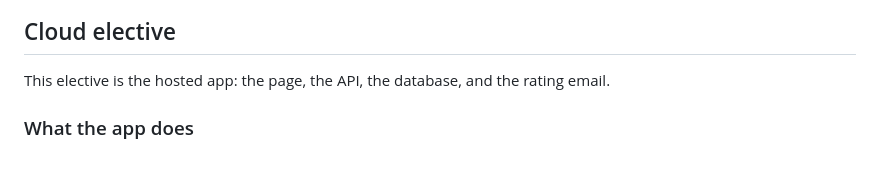
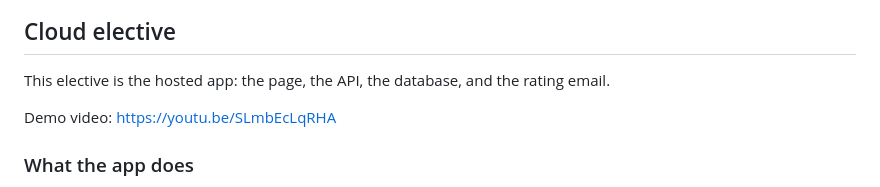
Before and after one commit to yaden21N/employeeRatingSystem, a Markdown page: README.md, the part around the change. Drawn GitHub-style; blank space fills up the shorter version.

Commit message:
youtube link added

```diff
--- a/README.md
+++ b/README.md
@@ -17,6 +17,8 @@ The Lambda tests fake DynamoDB and Cognito, so they do not need AWS. They cover
 ## Cloud elective
 
 This elective is the hosted app: the page, the API, the database, and the rating email.
+
+Demo video: [https://youtu.be/SLmbEcLqRHA](https://youtu.be/SLmbEcLqRHA)
 
 ### What the app does
 
```
